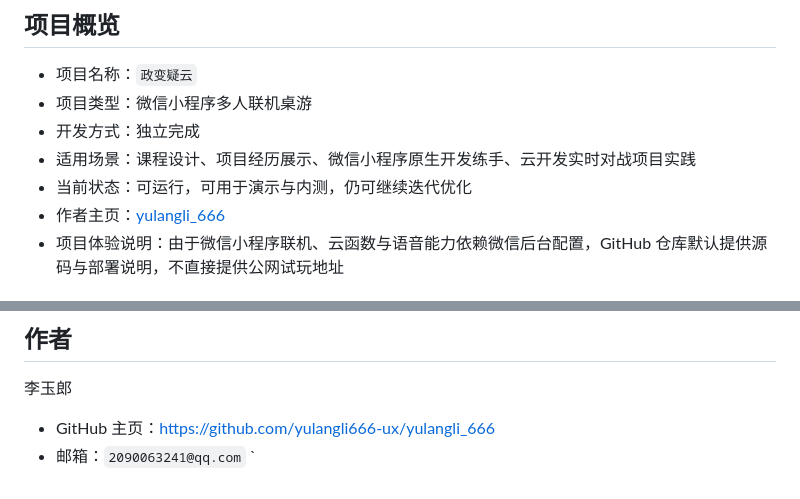
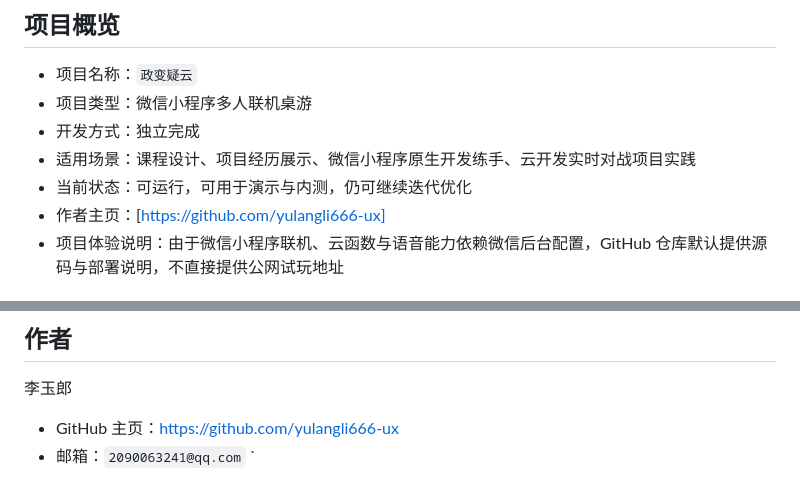
Before and after one commit to yulangli666-ux/The-coup, a Markdown page: README.md, 2 parts joined by grey strips. Drawn GitHub-style.

```diff
--- a/README.md
+++ b/README.md
@@ -11,7 +11,7 @@
 - 开发方式：独立完成
 - 适用场景：课程设计、项目经历展示、微信小程序原生开发练手、云开发实时对战项目实践
 - 当前状态：可运行，可用于演示与内测，仍可继续迭代优化
-- 作者主页：[yulangli_666](https://github.com/yulangli666-ux/yulangli_666)
+- 作者主页：[https://github.com/yulangli666-ux]
 - 项目体验说明：由于微信小程序联机、云函数与语音能力依赖微信后台配置，GitHub 仓库默认提供源码与部署说明，不直接提供公网试玩地址
 
 ## 项目特色
@@ -326,6 +326,6 @@
 
 李玉郎
 
-- GitHub 主页：[https://github.com/yulangli666-ux/yulangli_666](https://github.com/yulangli666-ux/yulangli_666)
+- GitHub 主页：https://github.com/yulangli666-ux
 - 邮箱：`2090063241@qq.com`
 `
```
